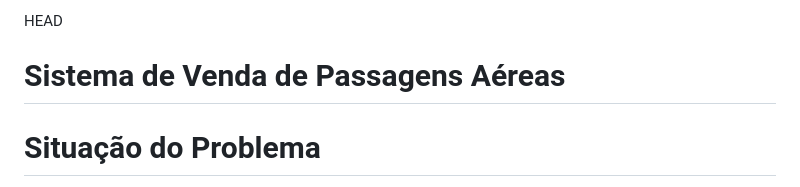
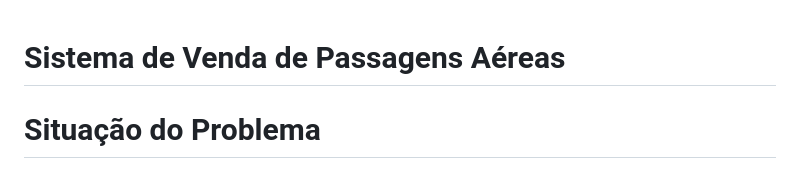
Before and after one commit to Larissa240/PW-Sistema_de_Venda_de_Passagens, a Markdown page: README.md, the part around the change. Drawn GitHub-style.

```diff
--- a/README.md
+++ b/README.md
@@ -1,4 +1,4 @@
- HEAD
+
 # Sistema de Venda de Passagens Aéreas
 
 # Situação do Problema
```
